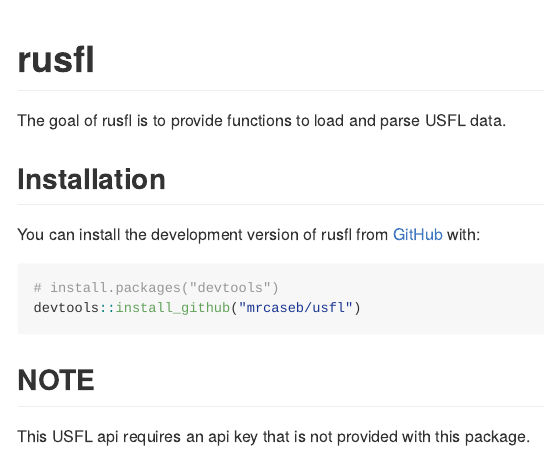
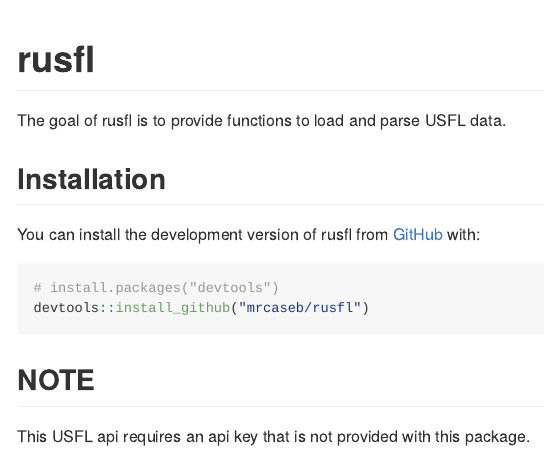
Before and after one commit to mrcaseb/rusfl, an R Markdown document (README.Rmd): the page in a window 1100 px wide, from its top. The pictures show the output file README.md that the author committed with the source, drawn offline in the style of GitHub.

Commit message:
fix repo name

````diff
--- a/README.Rmd
+++ b/README.Rmd
@@ -26,7 +26,7 @@
 
 ``` r
 # install.packages("devtools")
-devtools::install_github("mrcaseb/usfl")
+devtools::install_github("mrcaseb/rusfl")
 ```
 
 ## NOTE
````
Also changed, not shown: README.md.
